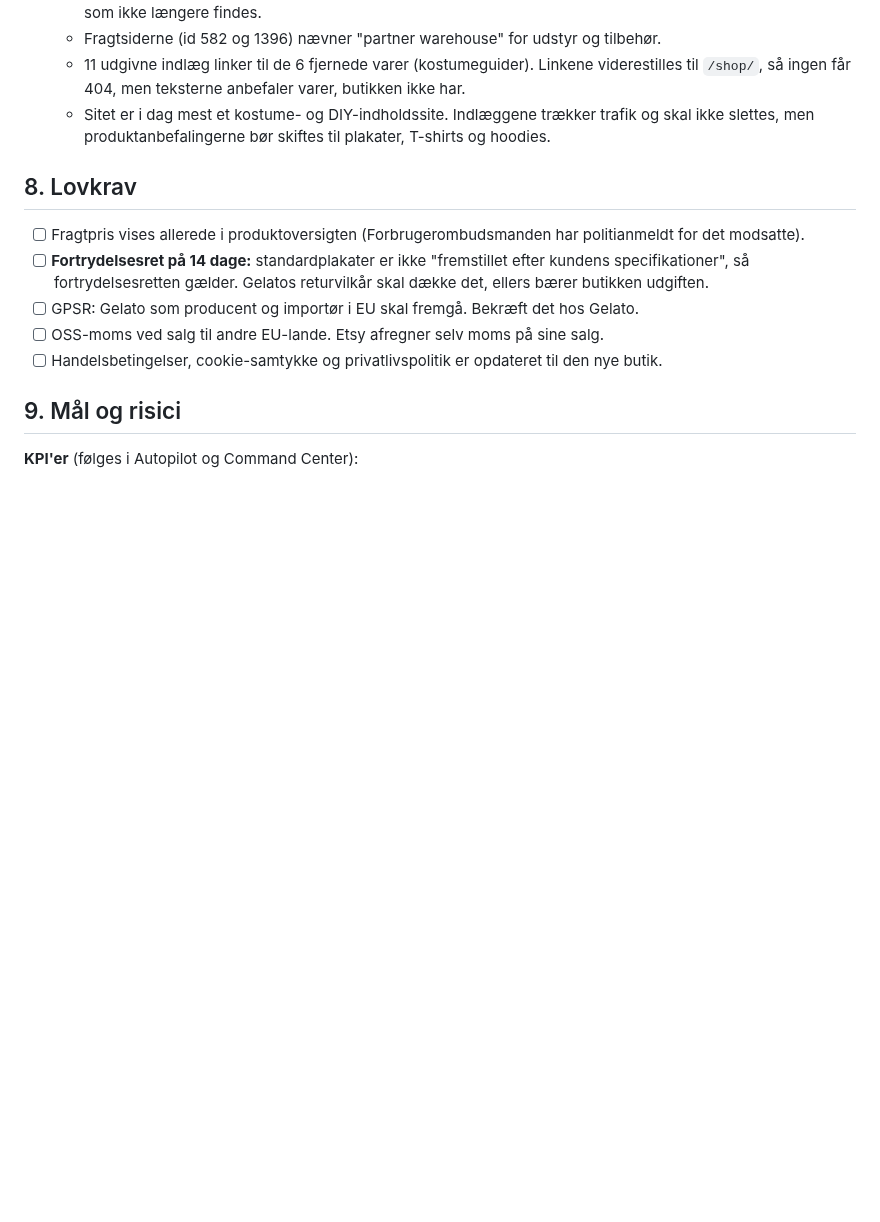
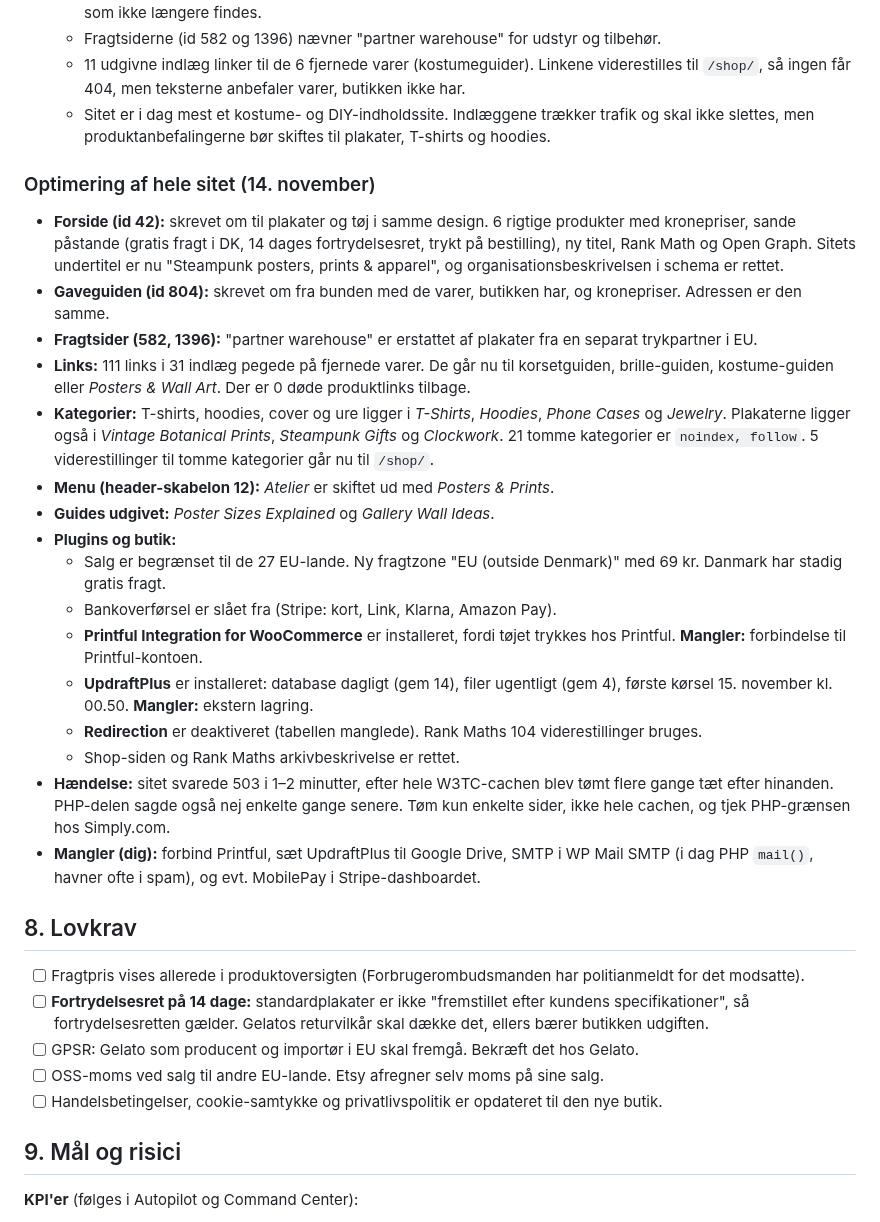
Before and after one commit to humle93/command-center, a Markdown page: docs/Steamgears_Business_og_Deployment_plan.md, the part around the change. GitHub-like rendering; blank space fills up the shorter version.

Commit message:
docs: Steamgears-plan opdateret med optimering af sitet og plugins
Co-Authored-By: Claude Opus 5.5 <noreply@anthropic.com>
Claude-Session: https://claude.ai/code/session_014pfQH97zDDSTS38WwyT13e

```diff
--- a/docs/Steamgears_Business_og_Deployment_plan.md
+++ b/docs/Steamgears_Business_og_Deployment_plan.md
@@ -155,6 +155,25 @@ Priserne er hentet fra Gelatos API (`/v3/products/{uid}/prices` og `/v4/orders:q
   - 11 udgivne indlæg linker til de 6 fjernede varer (kostumeguider). Linkene viderestilles til `/shop/`, så ingen får 404, men teksterne anbefaler varer, butikken ikke har.
   - Sitet er i dag mest et kostume- og DIY-indholdssite. Indlæggene trækker trafik og skal ikke slettes, men produktanbefalingerne bør skiftes til plakater, T-shirts og hoodies.
 
+### Optimering af hele sitet (14. november)
+
+- **Forside (id 42):** skrevet om til plakater og tøj i samme design. 6 rigtige produkter med kronepriser, sande påstande (gratis fragt i DK, 14 dages fortrydelsesret, trykt på bestilling), ny titel, Rank Math og Open Graph. Sitets undertitel er nu "Steampunk posters, prints & apparel", og organisationsbeskrivelsen i schema er rettet.
+- **Gaveguiden (id 804):** skrevet om fra bunden med de varer, butikken har, og kronepriser. Adressen er den samme.
+- **Fragtsider (582, 1396):** "partner warehouse" er erstattet af plakater fra en separat trykpartner i EU.
+- **Links:** 111 links i 31 indlæg pegede på fjernede varer. De går nu til korsetguiden, brille-guiden, kostume-guiden eller *Posters & Wall Art*. Der er 0 døde produktlinks tilbage.
+- **Kategorier:** T-shirts, hoodies, cover og ure ligger i *T-Shirts*, *Hoodies*, *Phone Cases* og *Jewelry*. Plakaterne ligger også i *Vintage Botanical Prints*, *Steampunk Gifts* og *Clockwork*. 21 tomme kategorier er `noindex, follow`. 5 viderestillinger til tomme kategorier går nu til `/shop/`.
+- **Menu (header-skabelon 12):** *Atelier* er skiftet ud med *Posters & Prints*.
+- **Guides udgivet:** *Poster Sizes Explained* og *Gallery Wall Ideas*.
+- **Plugins og butik:**
+  - Salg er begrænset til de 27 EU-lande. Ny fragtzone "EU (outside Denmark)" med 69 kr. Danmark har stadig gratis fragt.
+  - Bankoverførsel er slået fra (Stripe: kort, Link, Klarna, Amazon Pay).
+  - **Printful Integration for WooCommerce** er installeret, fordi tøjet trykkes hos Printful. **Mangler:** forbindelse til Printful-kontoen.
+  - **UpdraftPlus** er installeret: database dagligt (gem 14), filer ugentligt (gem 4), første kørsel 15. november kl. 00.50. **Mangler:** ekstern lagring.
+  - **Redirection** er deaktiveret (tabellen manglede). Rank Maths 104 viderestillinger bruges.
+  - Shop-siden og Rank Maths arkivbeskrivelse er rettet.
+- **Hændelse:** sitet svarede 503 i 1–2 minutter, efter hele W3TC-cachen blev tømt flere gange tæt efter hinanden. PHP-delen sagde også nej enkelte gange senere. Tøm kun enkelte sider, ikke hele cachen, og tjek PHP-grænsen hos Simply.com.
+- **Mangler (dig):** forbind Printful, sæt UpdraftPlus til Google Drive, SMTP i WP Mail SMTP (i dag PHP `mail()`, havner ofte i spam), og evt. MobilePay i Stripe-dashboardet.
+
 ## 8. Lovkrav
 
 - [ ] Fragtpris vises allerede i produktoversigten (Forbrugerombudsmanden har politianmeldt for det modsatte).
```
